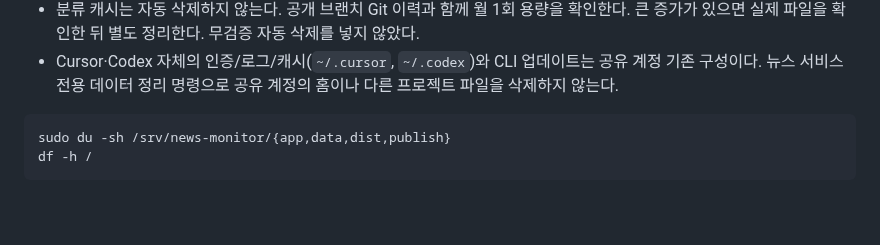
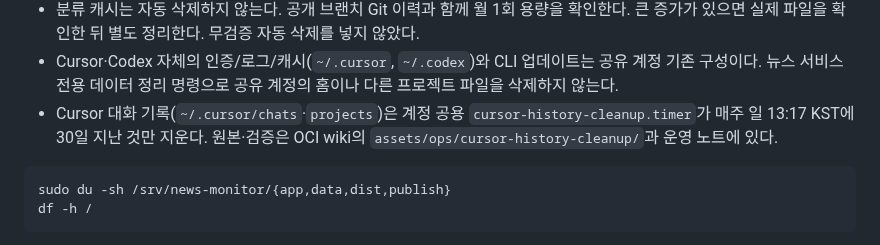
Before and after one commit to min5859/news-monitor, a Markdown page: docs/OCI-OPERATIONS.md, the part around the change. GitHub-like rendering; blank space fills up the shorter version.

Commit message:
docs: point to the shared Cursor history cleanup timer
Co-Authored-By: Claude Opus 5.5 <noreply@anthropic.com>

````diff
--- a/docs/OCI-OPERATIONS.md
+++ b/docs/OCI-OPERATIONS.md
@@ -158,6 +158,8 @@ sudo systemctl disable --now news-monitor.timer
   큰 증가가 있으면 실제 파일을 확인한 뒤 별도 정리한다. 무검증 자동 삭제를 넣지 않았다.
 - Cursor·Codex 자체의 인증/로그/캐시(`~/.cursor`, `~/.codex`)와 CLI 업데이트는 공유 계정 기존 구성이다. 뉴스 서비스
   전용 데이터 정리 명령으로 공유 계정의 홈이나 다른 프로젝트 파일을 삭제하지 않는다.
+- Cursor 대화 기록(`~/.cursor/chats`·`projects`)은 계정 공용 `cursor-history-cleanup.timer`가 매주 일 13:17 KST에
+  30일 지난 것만 지운다. 원본·검증은 OCI wiki의 `assets/ops/cursor-history-cleanup/`과 운영 노트에 있다.
 
 ```bash
 sudo du -sh /srv/news-monitor/{app,data,dist,publish}
````
